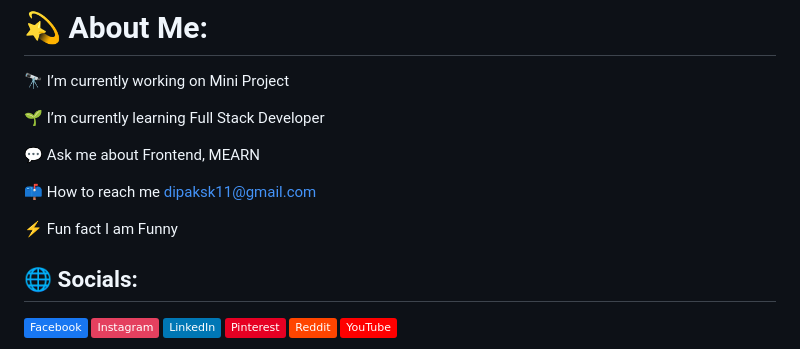
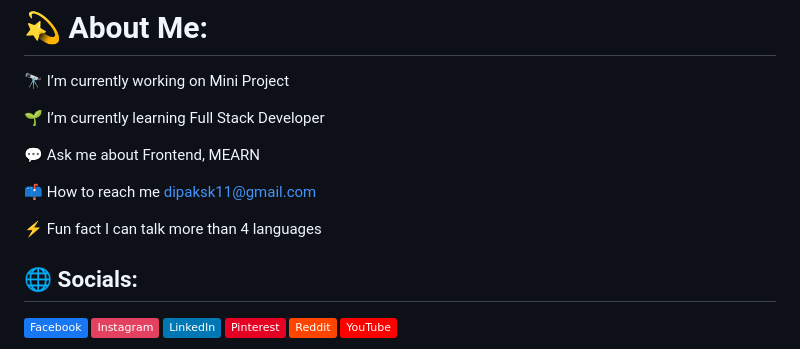
Before and after one commit to dipak-kumawat/dipak-kumawat, a Markdown page: README.md, the part around the change. Rendered like a GitHub page; badges without logos.

```diff
--- a/README.md
+++ b/README.md
@@ -14,7 +14,7 @@
 
 📫 How to reach me dipaksk11@gmail.com<br>
 
-⚡ Fun fact I am Funny
+⚡ Fun fact I can talk more than 4 languages
 
 
 ## 🌐 Socials:
```
